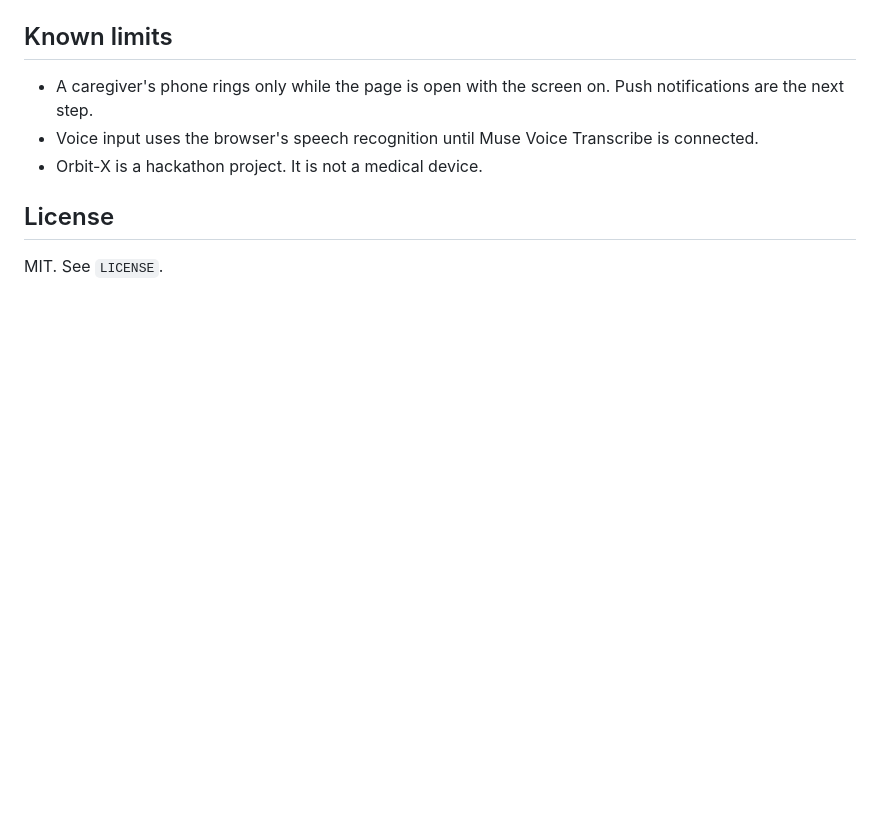
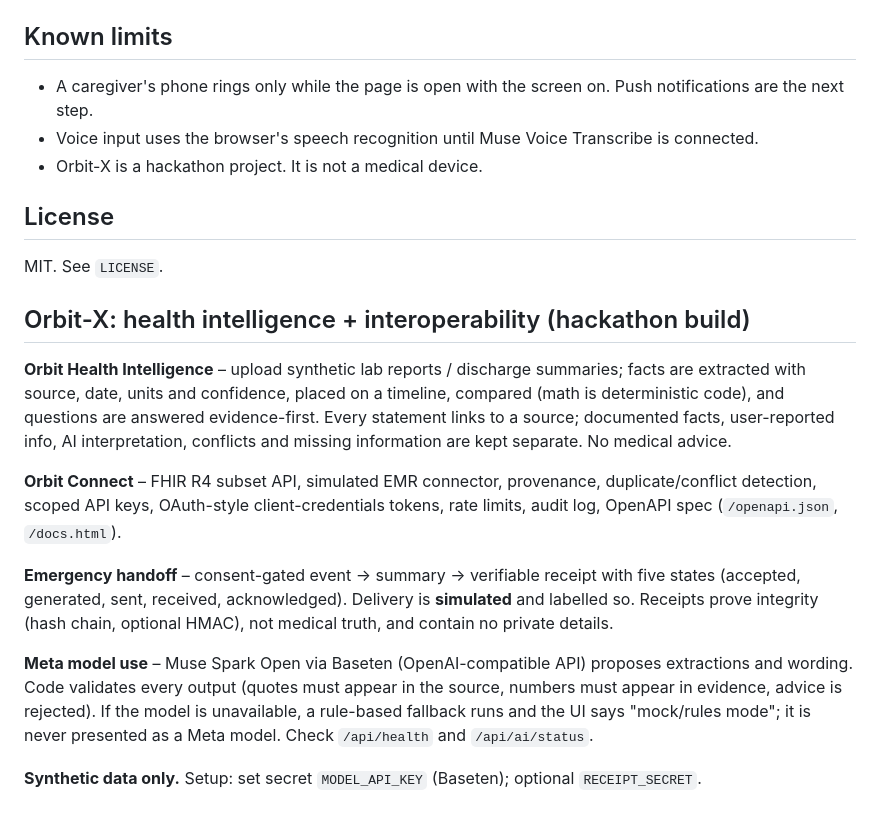
Before and after one commit to Orbit-X-Online/orbit-x, a Markdown page: README.md, the part around the change. GitHub-like rendering; blank space fills up the shorter version.

```diff
--- a/README.md
+++ b/README.md
@@ -61,3 +61,15 @@ The end-to-end test (`test/e2e.py`) needs Playwright for Python.
 ## License
 
 MIT. See `LICENSE`.
+
+## Orbit-X: health intelligence + interoperability (hackathon build)
+
+**Orbit Health Intelligence** – upload synthetic lab reports / discharge summaries; facts are extracted with source, date, units and confidence, placed on a timeline, compared (math is deterministic code), and questions are answered evidence-first. Every statement links to a source; documented facts, user-reported info, AI interpretation, conflicts and missing information are kept separate. No medical advice.
+
+**Orbit Connect** – FHIR R4 subset API, simulated EMR connector, provenance, duplicate/conflict detection, scoped API keys, OAuth-style client-credentials tokens, rate limits, audit log, OpenAPI spec (`/openapi.json`, `/docs.html`).
+
+**Emergency handoff** – consent-gated event → summary → verifiable receipt with five states (accepted, generated, sent, received, acknowledged). Delivery is **simulated** and labelled so. Receipts prove integrity (hash chain, optional HMAC), not medical truth, and contain no private details.
+
+**Meta model use** – Muse Spark Open via Baseten (OpenAI-compatible API) proposes extractions and wording. Code validates every output (quotes must appear in the source, numbers must appear in evidence, advice is rejected). If the model is unavailable, a rule-based fallback runs and the UI says "mock/rules mode"; it is never presented as a Meta model. Check `/api/health` and `/api/ai/status`.
+
+**Synthetic data only.** Setup: set secret `MODEL_API_KEY` (Baseten); optional `RECEIPT_SECRET`.
```
